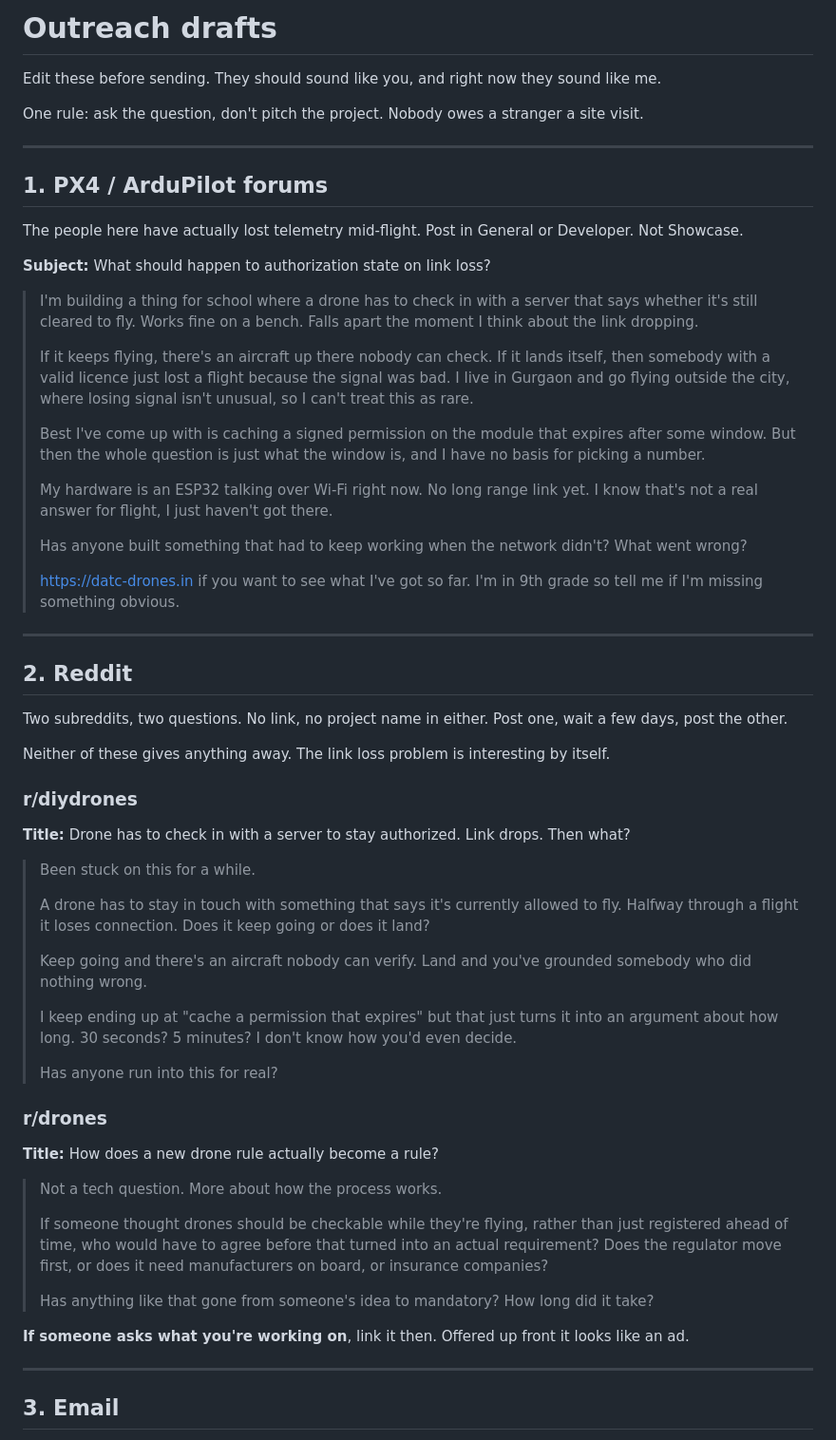
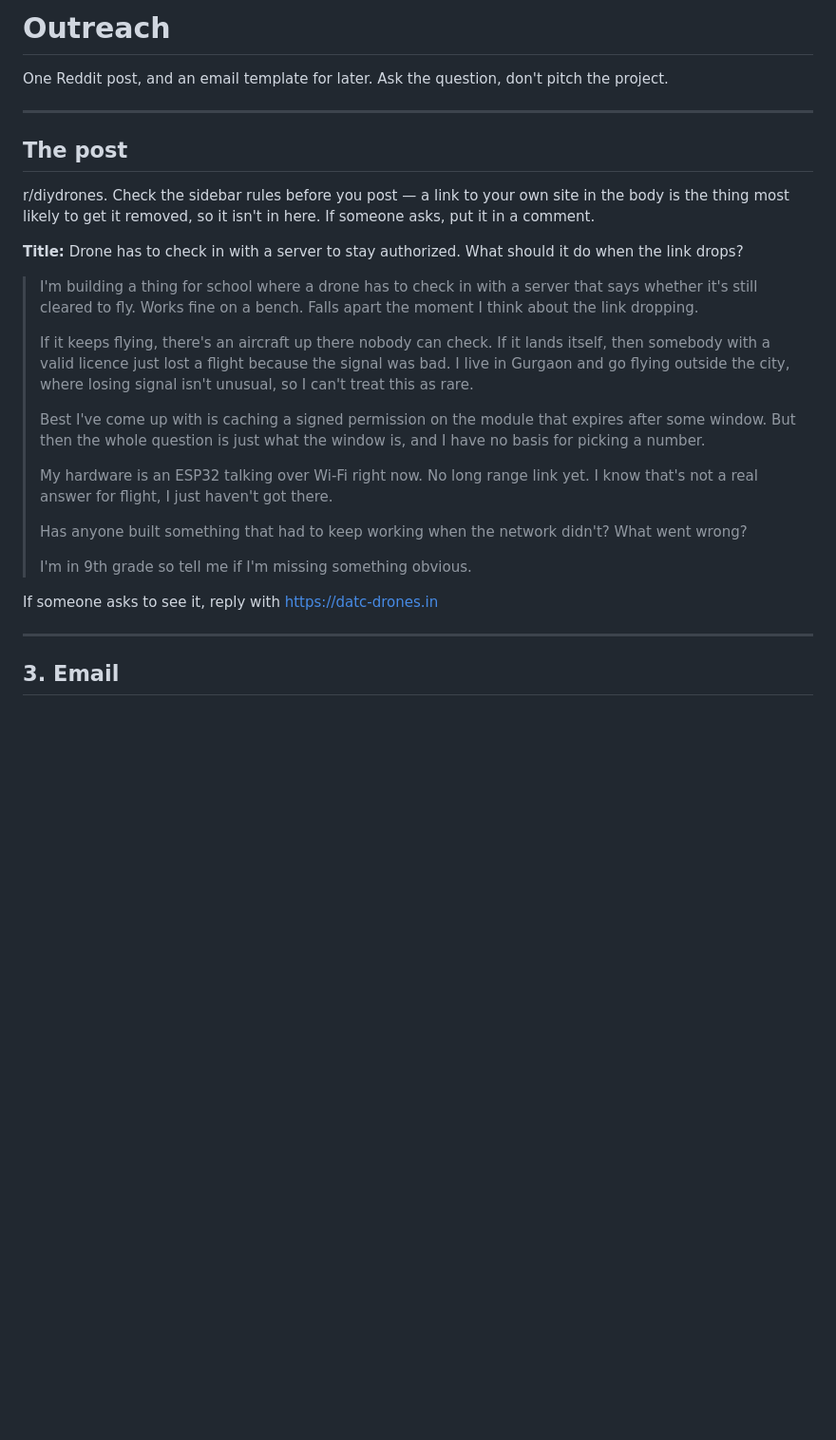
Before and after one commit to Vihaancoding/DATCLANDING, a Markdown page: OUTREACH.md, the part around the change. Shown at 95% size. GitHub-like rendering; blank space fills up the shorter version.

Commit message:
Cut outreach down to the one post being sent
Drops the forum and second-subreddit variants. The link moves out of the body:
a self-link is the most common reason a post like this gets removed, and it
works better offered in a comment when someone asks.

Co-Authored-By: Claude Opus 5 <noreply@anthropic.com>

```diff
--- a/OUTREACH.md
+++ b/OUTREACH.md
@@ -1,17 +1,17 @@
-# Outreach drafts
+# Outreach
 
-Edit these before sending. They should sound like you, and right now they sound like me.
-
-One rule: ask the question, don't pitch the project. Nobody owes a stranger a site visit.
+One Reddit post, and an email template for later. Ask the question, don't pitch the project.
 
 ---
 
-## 1. PX4 / ArduPilot forums
+## The post
 
-The people here have actually lost telemetry mid-flight. Post in General or Developer.
-Not Showcase.
+r/diydrones. Check the sidebar rules before you post — a link to your own site in the body is
+the thing most likely to get it removed, so it isn't in here. If someone asks, put it in a
+comment.
 
-**Subject:** What should happen to authorization state on link loss?
+**Title:** Drone has to check in with a server to stay authorized. What should it do when the
+link drops?
 
 > I'm building a thing for school where a drone has to check in with a server that says whether
 > it's still cleared to fly. Works fine on a bench. Falls apart the moment I think about the
@@ -31,49 +31,9 @@ Not Showcase.
 >
 > Has anyone built something that had to keep working when the network didn't? What went wrong?
 >
-> https://datc-drones.in if you want to see what I've got so far. I'm in 9th grade so tell me
-> if I'm missing something obvious.
+> I'm in 9th grade so tell me if I'm missing something obvious.
 
----
-
-## 2. Reddit
-
-Two subreddits, two questions. No link, no project name in either. Post one, wait a few days,
-post the other.
-
-Neither of these gives anything away. The link loss problem is interesting by itself.
-
-### r/diydrones
-
-**Title:** Drone has to check in with a server to stay authorized. Link drops. Then what?
-
-> Been stuck on this for a while.
->
-> A drone has to stay in touch with something that says it's currently allowed to fly. Halfway
-> through a flight it loses connection. Does it keep going or does it land?
->
-> Keep going and there's an aircraft nobody can verify. Land and you've grounded somebody who
-> did nothing wrong.
->
-> I keep ending up at "cache a permission that expires" but that just turns it into an argument
-> about how long. 30 seconds? 5 minutes? I don't know how you'd even decide.
->
-> Has anyone run into this for real?
-
-### r/drones
-
-**Title:** How does a new drone rule actually become a rule?
-
-> Not a tech question. More about how the process works.
->
-> If someone thought drones should be checkable while they're flying, rather than just
-> registered ahead of time, who would have to agree before that turned into an actual
-> requirement? Does the regulator move first, or does it need manufacturers on board, or
-> insurance companies?
->
-> Has anything like that gone from someone's idea to mandatory? How long did it take?
-
-**If someone asks what you're working on**, link it then. Offered up front it looks like an ad.
+If someone asks to see it, reply with https://datc-drones.in
 
 ---
 
```
